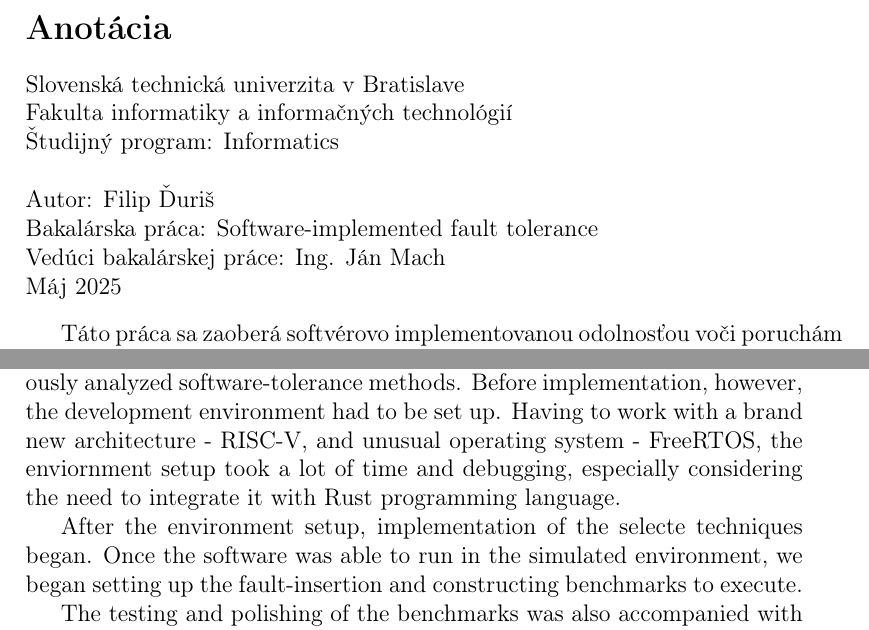
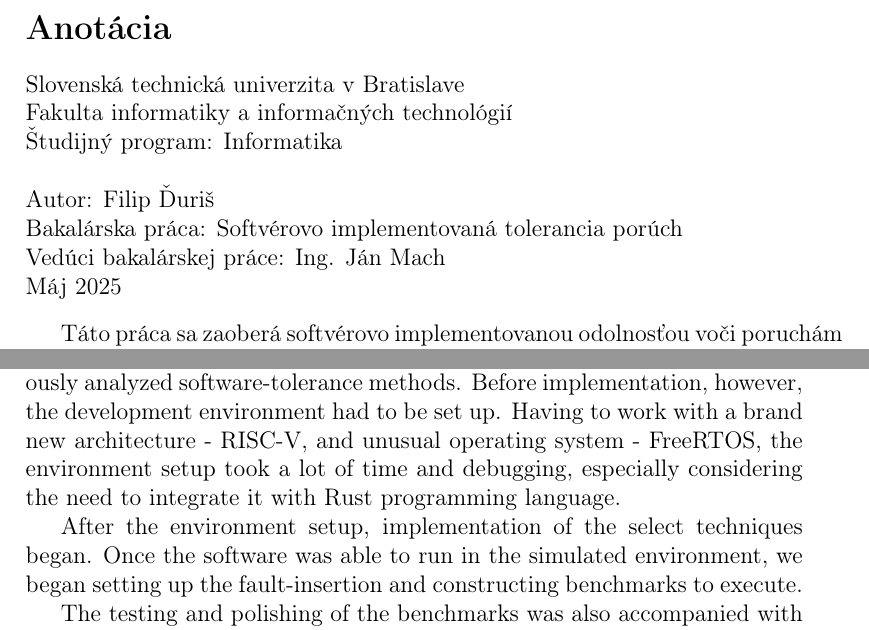
Before and after one commit to Fliqqr/shift-bakalarka, a LaTeX document (docs.tex, which reads src/annotation.tex): two parts of pages 5 and 60 of 64, joined at a grey line, cut so that both start at the same text. Compiled offline with pdfLaTeX.

Commit message:
Spelling fix

```diff
--- a/docs.tex
+++ b/docs.tex
@@ -341,9 +341,9 @@ Week 12 & Final touches on BP2 \\
 \label{tab:work_plan_bp2}
 \end{table}
 
-The second semester was mostly focused on the implementation of previously analyzed software-tolerance methods. Before implementation, however, the development environment had to be set up. Having to work with a brand new architecture - RISC-V, and unusual operating system - FreeRTOS, the enviornment setup took a lot of time and debugging, especially considering the need to integrate it with Rust programming language.
+The second semester was mostly focused on the implementation of previously analyzed software-tolerance methods. Before implementation, however, the development environment had to be set up. Having to work with a brand new architecture - RISC-V, and unusual operating system - FreeRTOS, the environment setup took a lot of time and debugging, especially considering the need to integrate it with Rust programming language.
 
-After the environment setup, implementation of the selecte techniques began. Once the software was able to run in the simulated environment, we began setting up the fault-insertion and constructing benchmarks to execute.
+After the environment setup, implementation of the select techniques began. Once the software was able to run in the simulated environment, we began setting up the fault-insertion and constructing benchmarks to execute.
 
 The testing and polishing of the benchmarks was also accompanied with writing down the findings and implementation details into the thesis.
 
--- a/src/annotation.tex
+++ b/src/annotation.tex
@@ -35,11 +35,11 @@ Slovenská technická univerzita v Bratislave
 
 Fakulta informatiky a informačných technológií
 
-Študijný program: \myStudyProgram\\
+Študijný program: Informatika \\
 
 Autor: \myName
 
-Bakalárska práca: \myTitle
+Bakalárska práca: Softvérovo implementovaná tolerancia porúch
 
 Vedúci bakalárskej práce: \mySupervisor
 
```
Also changed, not shown: docs.tex (2 more changed lines).
